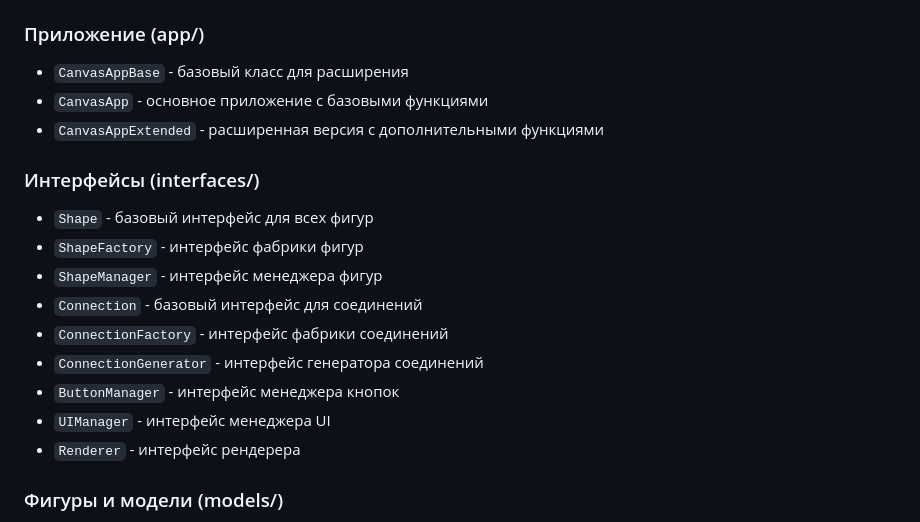
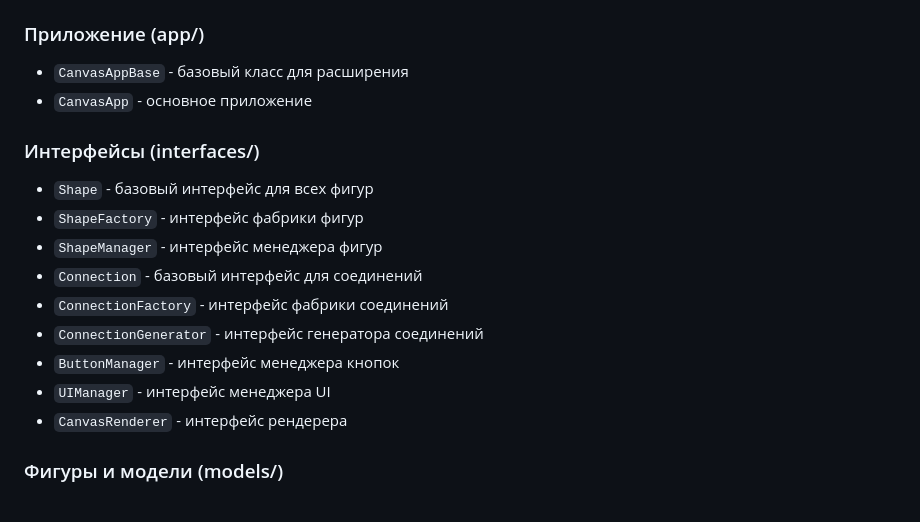
Before and after one commit to artmakarov/canvas-shapes-example-project, a Markdown page: README.md, the part around the change. Rendered like a GitHub page.

Commit message:
docs: обновлен README.md

```diff
--- a/README.md
+++ b/README.md
@@ -93,8 +93,7 @@ canvas-shapes-example-project/
 
 ### Приложение (app/)
 - `CanvasAppBase` - базовый класс для расширения
-- `CanvasApp` - основное приложение с базовыми функциями
-- `CanvasAppExtended` - расширенная версия с дополнительными функциями
+- `CanvasApp` - основное приложение
 
 ### Интерфейсы (interfaces/)
 - `Shape` - базовый интерфейс для всех фигур
@@ -105,7 +104,7 @@ canvas-shapes-example-project/
 - `ConnectionGenerator` - интерфейс генератора соединений
 - `ButtonManager` - интерфейс менеджера кнопок
 - `UIManager` - интерфейс менеджера UI
-- `Renderer` - интерфейс рендерера
+- `CanvasRenderer` - интерфейс рендерера
 
 ### Фигуры и модели (models/)
 - `Rectangle` - реализация прямоугольника
```
